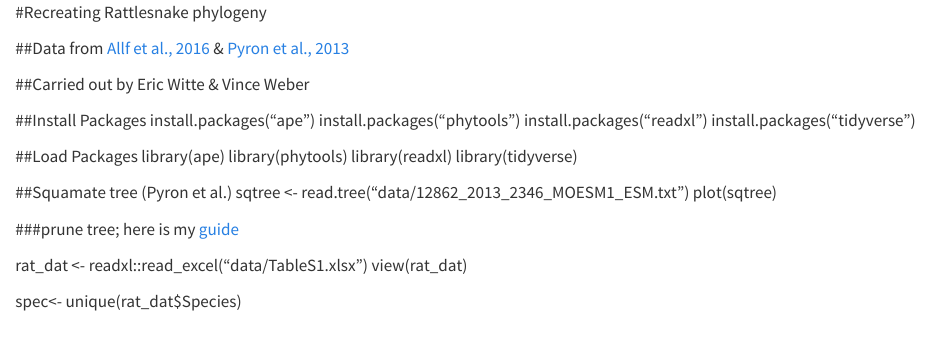
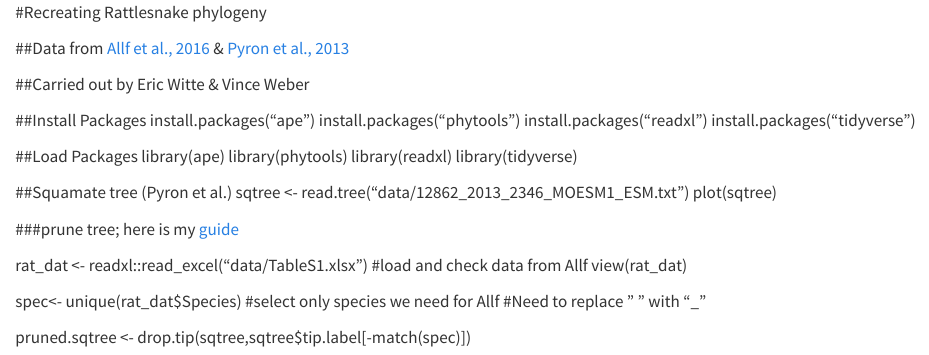
Before and after one commit to e-witte/Snattlerakes, a Quarto document (scratch/RattlePhylo.qmd): the page in a window 1100 px wide, from its top. Rendered offline with R 4.5, knitr and Pandoc in place of Quarto, with nearby package versions.

Commit message:
Figuring out how to prune tree

```diff
--- a/scratch/RattlePhylo.qmd
+++ b/scratch/RattlePhylo.qmd
@@ -22,7 +22,11 @@ plot(sqtree)
 
 ###prune tree; here is my [guide](http://blog.phytools.org/2011/03/prune-tree-to-list-of-taxa.html)
 
-rat_dat <- readxl::read_excel("data/TableS1.xlsx")
+rat_dat <- readxl::read_excel("data/TableS1.xlsx") #load and check data from Allf
 view(rat_dat)
 
-spec<- unique(rat_dat$Species)
+spec<- unique(rat_dat$Species) #select only species we need for Allf
+#Need to replace " " with "_"
+
+
+pruned.sqtree <- drop.tip(sqtree,sqtree$tip.label[-match(spec)])
```
